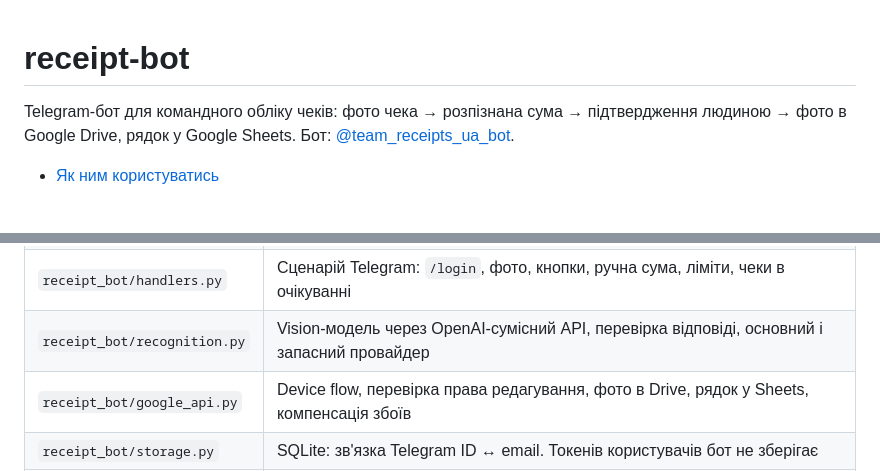
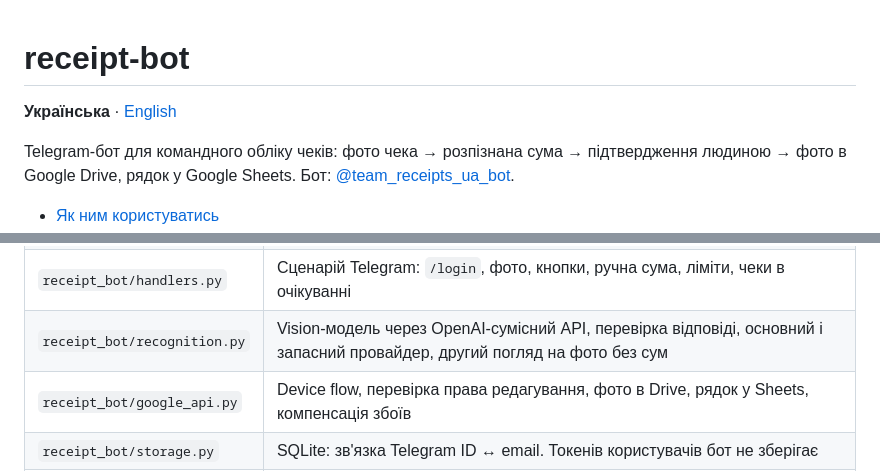
Before and after one commit to Zonda001/receipt-bot, a Markdown page: README.md, 2 parts joined by grey strips. Rendered like a GitHub page; blank space fills up the shorter version.

```diff
--- a/README.md
+++ b/README.md
@@ -1,4 +1,6 @@
 # receipt-bot
+
+**Українська** · [English](README.en.md)
 
 Telegram-бот для командного обліку чеків: фото чека → розпізнана сума → підтвердження людиною → фото в Google Drive,
 рядок у Google Sheets. Бот: [@team_receipts_ua_bot](https://t.me/team_receipts_ua_bot).
@@ -41,7 +43,7 @@ flowchart LR
 | `receipt_bot/__main__.py` | Збирає все докупи: налаштування, провайдерів, ліміти, меню команд. Вирізає секрети з журналу |
 | `receipt_bot/config.py` | Налаштування з `.env`. Секрети в `SecretStr` не друкуються навіть при помилці в конфігу |
 | `receipt_bot/handlers.py` | Сценарій Telegram: `/login`, фото, кнопки, ручна сума, ліміти, чеки в очікуванні |
-| `receipt_bot/recognition.py` | Vision-модель через OpenAI-сумісний API, перевірка відповіді, основний і запасний провайдер |
+| `receipt_bot/recognition.py` | Vision-модель через OpenAI-сумісний API, перевірка відповіді, основний і запасний провайдер, другий погляд на фото без сум |
 | `receipt_bot/google_api.py` | Device flow, перевірка права редагування, фото в Drive, рядок у Sheets, компенсація збоїв |
 | `receipt_bot/storage.py` | SQLite: зв'язка Telegram ID ↔ email. Токенів користувачів бот не зберігає |
 | `receipt_bot/owner_login.py` | Одноразовий вхід власника папки Drive (див. [налаштування](#налаштування-авторизації)) |
```
Also changed, not shown: other parts of README.md (+25 -8 lines), README.en.md (added, +275 -0 lines).
